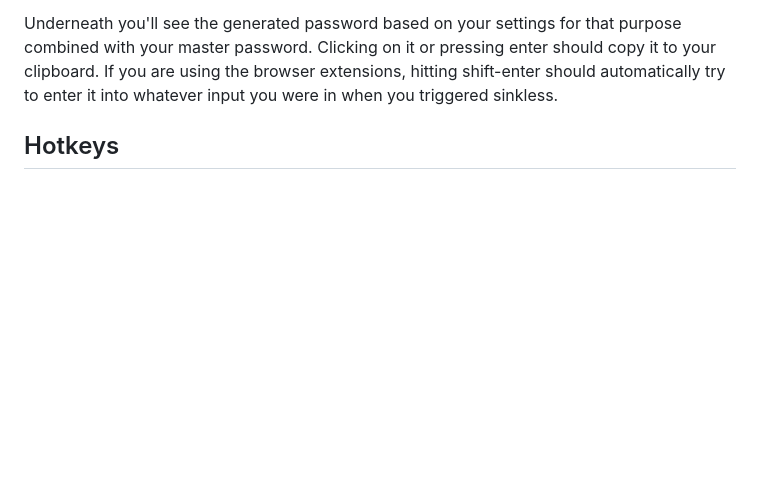
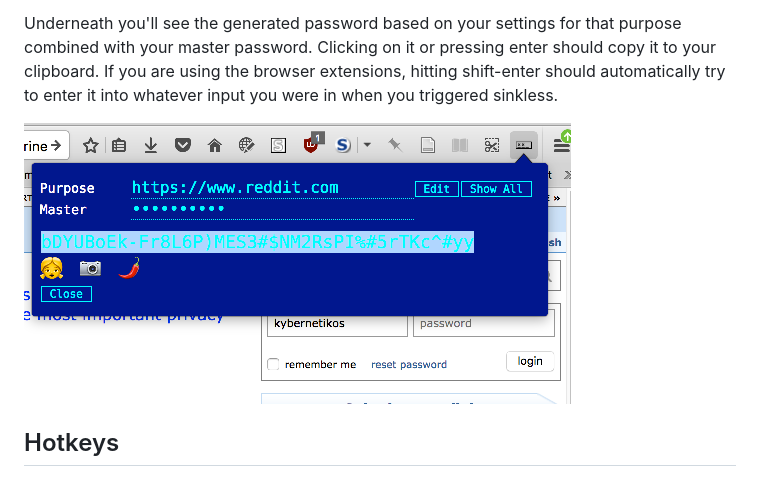
Before and after one commit to kybernetikos/sinkless, a Markdown page: README.md, the part around the change. GitHub-like rendering; pictures changed too: img/screenshot.png (added); blank space fills up the shorter version.

Commit message:
added a screenshot

```diff
--- a/README.md
+++ b/README.md
@@ -13,6 +13,8 @@ Underneath you'll see the generated password based on your settings for that pur
 password.  Clicking on it or pressing enter should copy it to your clipboard.  If you are using the browser extensions, hitting
 shift-enter should automatically try to enter it into whatever input you were in when you triggered
 sinkless.
+
+![screenshot](img/screenshot.png)
 
 Hotkeys
 -------
```
